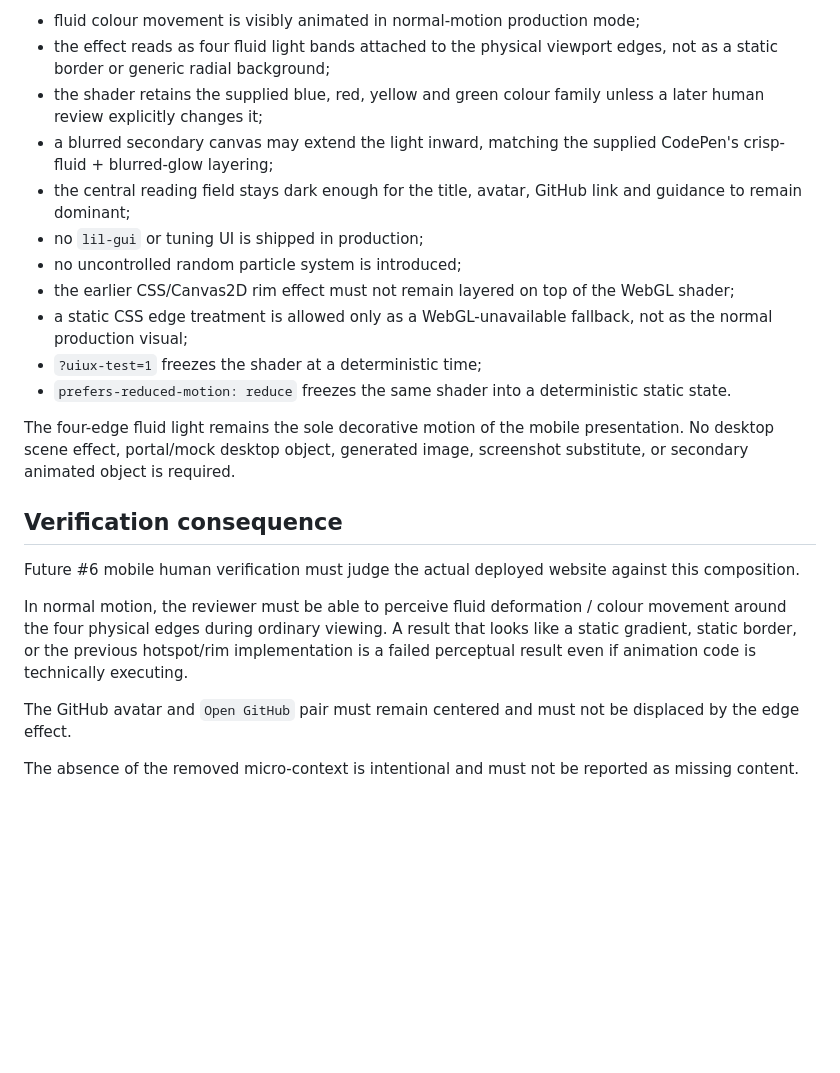
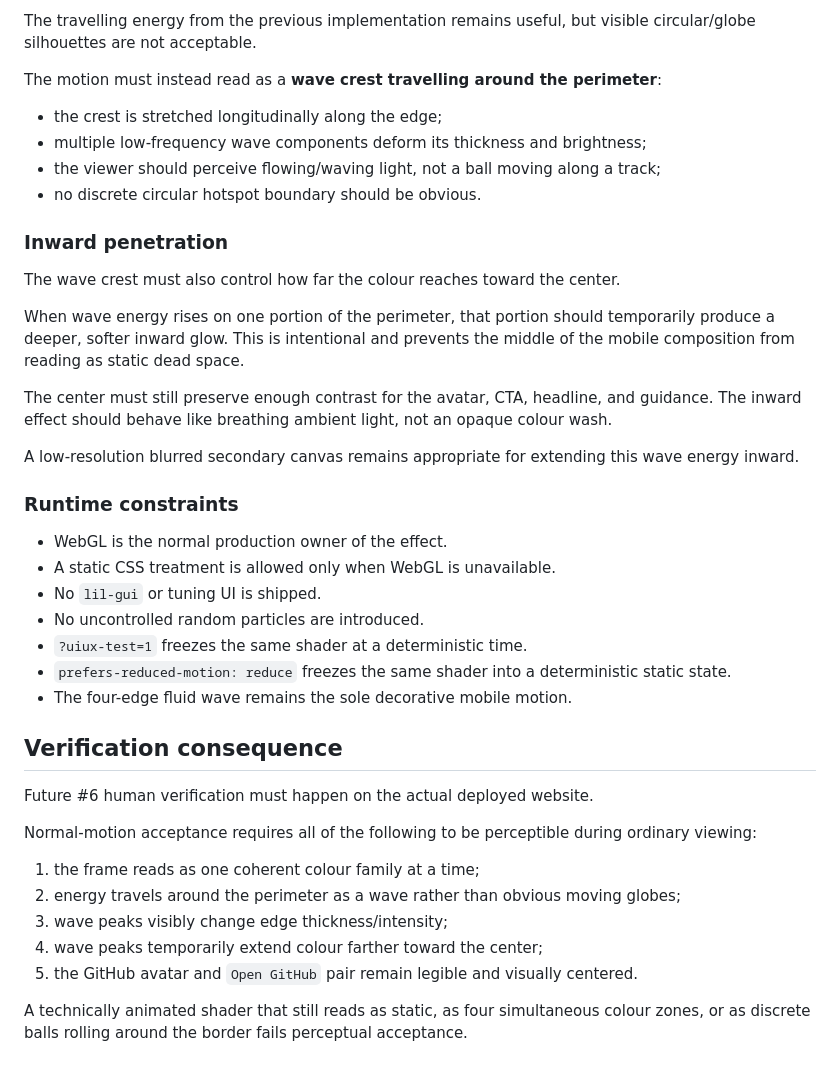
Before and after one commit to CTWalk/CTWalk.github.io, a Markdown page: UI_UX_MOBILE_FALLBACK_VISUAL_AMENDMENT.md, the part around one of its changes. Drawn GitHub-style; blank space fills up the shorter version.

Commit message:
Record coherent color-cycle and wave penetration requirements

```diff
--- a/UI_UX_MOBILE_FALLBACK_VISUAL_AMENDMENT.md
+++ b/UI_UX_MOBILE_FALLBACK_VISUAL_AMENDMENT.md
@@ -68,24 +47,43 @@ Each edge may use a phase offset/orientation change so the four bands do not mov
 
-- fluid colour movement is visibly animated in normal-motion production mode;
-- the effect reads as four fluid light bands attached to the physical viewport edges, not as a static border or generic radial background;
-- the shader retains the supplied blue, red, yellow and green colour family unless a later human review explicitly changes it;
-- a blurred secondary canvas may extend the light inward, matching the supplied CodePen's crisp-fluid + blurred-glow layering;
-- the central reading field stays dark enough for the title, avatar, GitHub link and guidance to remain dominant;
-- no `lil-gui` or tuning UI is shipped in production;
-- no uncontrolled random particle system is introduced;
-- the earlier CSS/Canvas2D rim effect must not remain layered on top of the WebGL shader;
-- a static CSS edge treatment is allowed only as a WebGL-unavailable fallback, not as the normal production visual;
-- `?uiux-test=1` freezes the shader at a deterministic time;
+The travelling energy from the previous implementation remains useful, but visible circular/globe silhouettes are not acceptable.
+
+The motion must instead read as a **wave crest travelling around the perimeter**:
+
+- the crest is stretched longitudinally along the edge;
+- multiple low-frequency wave components deform its thickness and brightness;
+- the viewer should perceive flowing/waving light, not a ball moving along a track;
+- no discrete circular hotspot boundary should be obvious.
+
+### Inward penetration
+
+The wave crest must also control how far the colour reaches toward the center.
+
+When wave energy rises on one portion of the perimeter, that portion should temporarily produce a deeper, softer inward glow. This is intentional and prevents the middle of the mobile composition from reading as static dead space.
+
+The center must still preserve enough contrast for the avatar, CTA, headline, and guidance. The inward effect should behave like breathing ambient light, not an opaque colour wash.
+
+A low-resolution blurred secondary canvas remains appropriate for extending this wave energy inward.
+
+### Runtime constraints
+
+- WebGL is the normal production owner of the effect.
+- A static CSS treatment is allowed only when WebGL is unavailable.
+- No `lil-gui` or tuning UI is shipped.
+- No uncontrolled random particles are introduced.
+- `?uiux-test=1` freezes the same shader at a deterministic time.
 - `prefers-reduced-motion: reduce` freezes the same shader into a deterministic static state.
-
-The four-edge fluid light remains the sole decorative motion of the mobile presentation. No desktop scene effect, portal/mock desktop object, generated image, screenshot substitute, or secondary animated object is required.
+- The four-edge fluid wave remains the sole decorative mobile motion.
 
 ## Verification consequence
 
-Future #6 mobile human verification must judge the actual deployed website against this composition.
+Future #6 human verification must happen on the actual deployed website.
 
-In normal motion, the reviewer must be able to perceive fluid deformation / colour movement around the four physical edges during ordinary viewing. A result that looks like a static gradient, static border, or the previous hotspot/rim implementation is a failed perceptual result even if animation code is technically executing.
+Normal-motion acceptance requires all of the following to be perceptible during ordinary viewing:
 
-The GitHub avatar and `Open GitHub` pair must remain centered and must not be displaced by the edge effect.
+1. the frame reads as one coherent colour family at a time;
+2. energy travels around the perimeter as a wave rather than obvious moving globes;
+3. wave peaks visibly change edge thickness/intensity;
+4. wave peaks temporarily extend colour farther toward the center;
+5. the GitHub avatar and `Open GitHub` pair remain legible and visually centered.
 
-The absence of the removed micro-context is intentional and must not be reported as missing content.
+A technically animated shader that still reads as static, as four simultaneous colour zones, or as discrete balls rolling around the border fails perceptual acceptance.
```
Also changed, not shown: other parts of UI_UX_MOBILE_FALLBACK_VISUAL_AMENDMENT.md (+12 -33 lines).
